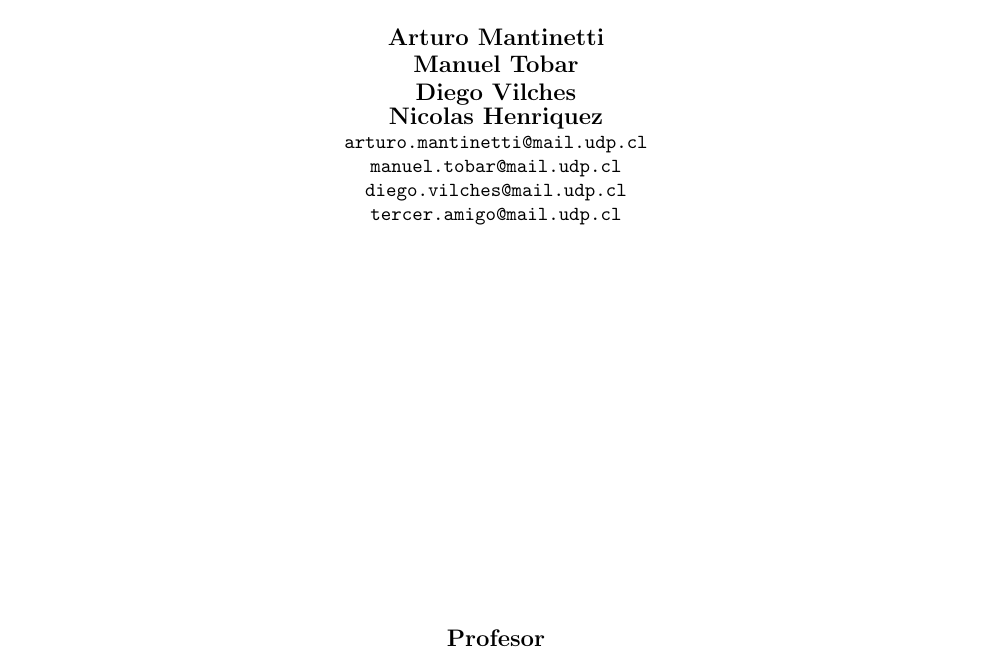
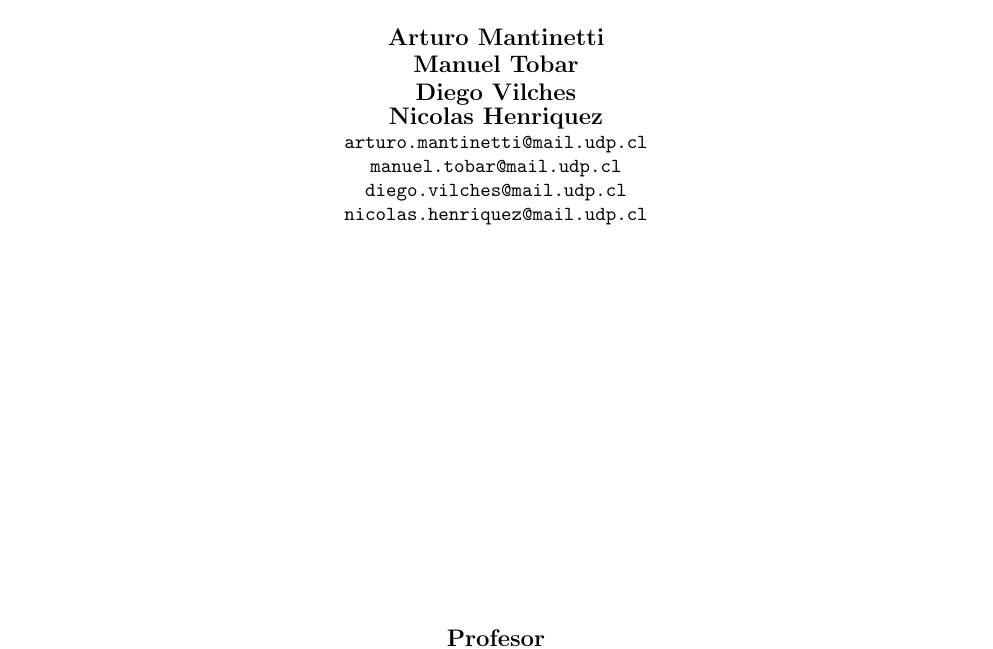
Before and after one commit to Dieegho/labRedes, a LaTeX document (Lab_01/Informe/main.tex): part of page 1 of 7, cut so that both start at the same text. Compiled offline with pdfLaTeX.

Commit message:
fix names

```diff
--- a/Lab_01/Informe/main.tex
+++ b/Lab_01/Informe/main.tex
@@ -8,7 +8,7 @@
 \title{Informe Laboratorio I \\ Redes de Datos}
 \author{Arturo Mantinetti \\ Manuel Tobar \\ Diego Vilches \\ Nicolas Henriquez}
 \email{arturo.mantinetti@mail.udp.cl \\ manuel.tobar@mail.udp.cl
-	\\ diego.vilches@mail.udp.cl \\ tercer.amigo@mail.udp.cl}
+	\\ diego.vilches@mail.udp.cl \\ nicolas.henriquez@mail.udp.cl}
 
 \profesor{Profesor \\ Jaime Álvarez}
 \ayudante{Ayudante \\ Maximiliano Vega}
```
